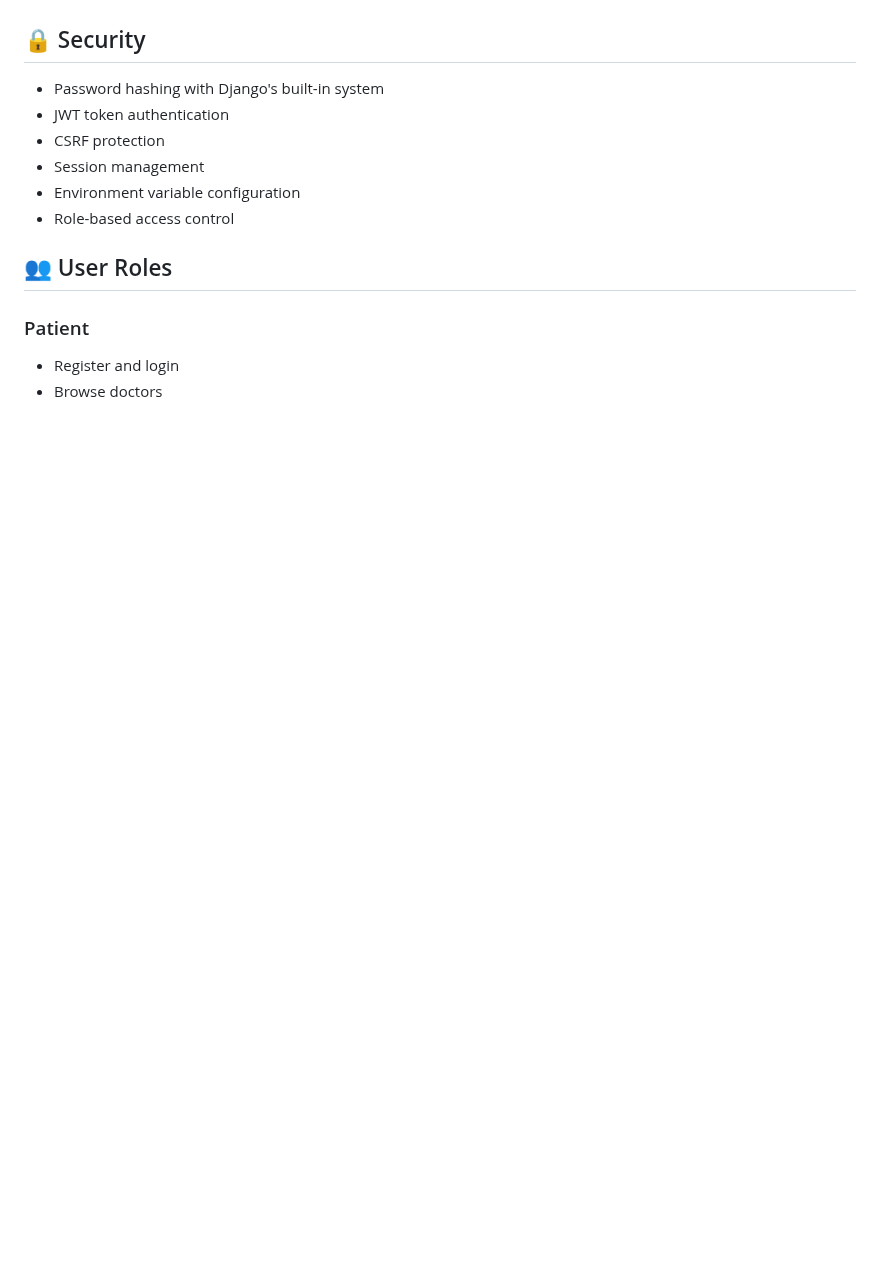
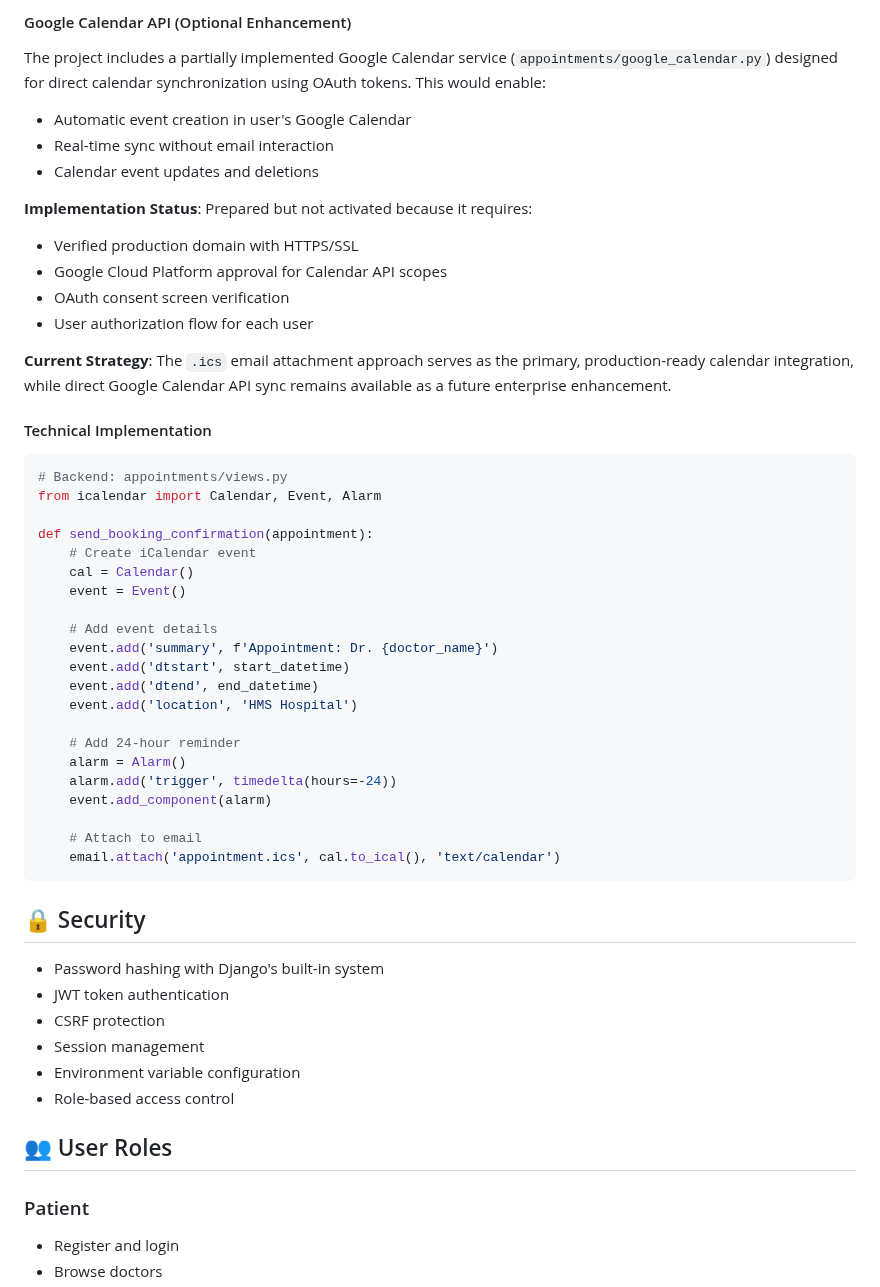
Before and after one commit to miashraf1818/HMS, a Markdown page: README.md, the part around one of its changes. Drawn GitHub-style; blank space fills up the shorter version.

````diff
--- a/README.md
+++ b/README.md
@@ -144,3 +203,44 @@ NEXT_PUBLIC_GOOGLE_CLIENT_ID=your-google-client-id
+#### Google Calendar API (Optional Enhancement)
+
+The project includes a partially implemented Google Calendar service (`appointments/google_calendar.py`) designed for direct calendar synchronization using OAuth tokens. This would enable:
+
+- Automatic event creation in user's Google Calendar
+- Real-time sync without email interaction
+- Calendar event updates and deletions
+
+**Implementation Status**: Prepared but not activated because it requires:
+- Verified production domain with HTTPS/SSL
+- Google Cloud Platform approval for Calendar API scopes
+- OAuth consent screen verification
+- User authorization flow for each user
+
+**Current Strategy**: The `.ics` email attachment approach serves as the primary, production-ready calendar integration, while direct Google Calendar API sync remains available as a future enterprise enhancement.
+
+#### Technical Implementation
+
+```python
+# Backend: appointments/views.py
+from icalendar import Calendar, Event, Alarm
+
+def send_booking_confirmation(appointment):
+    # Create iCalendar event
+    cal = Calendar()
+    event = Event()
+
+    # Add event details
+    event.add('summary', f'Appointment: Dr. {doctor_name}')
+    event.add('dtstart', start_datetime)
+    event.add('dtend', end_datetime)
+    event.add('location', 'HMS Hospital')
+
+    # Add 24-hour reminder
+    alarm = Alarm()
+    alarm.add('trigger', timedelta(hours=-24))
+    event.add_component(alarm)
+
+    # Attach to email
+    email.attach('appointment.ics', cal.to_ical(), 'text/calendar')
+```
 
 ## 🔒 Security
 
````
Also changed, not shown: other parts of README.md (+64 -5 lines).
